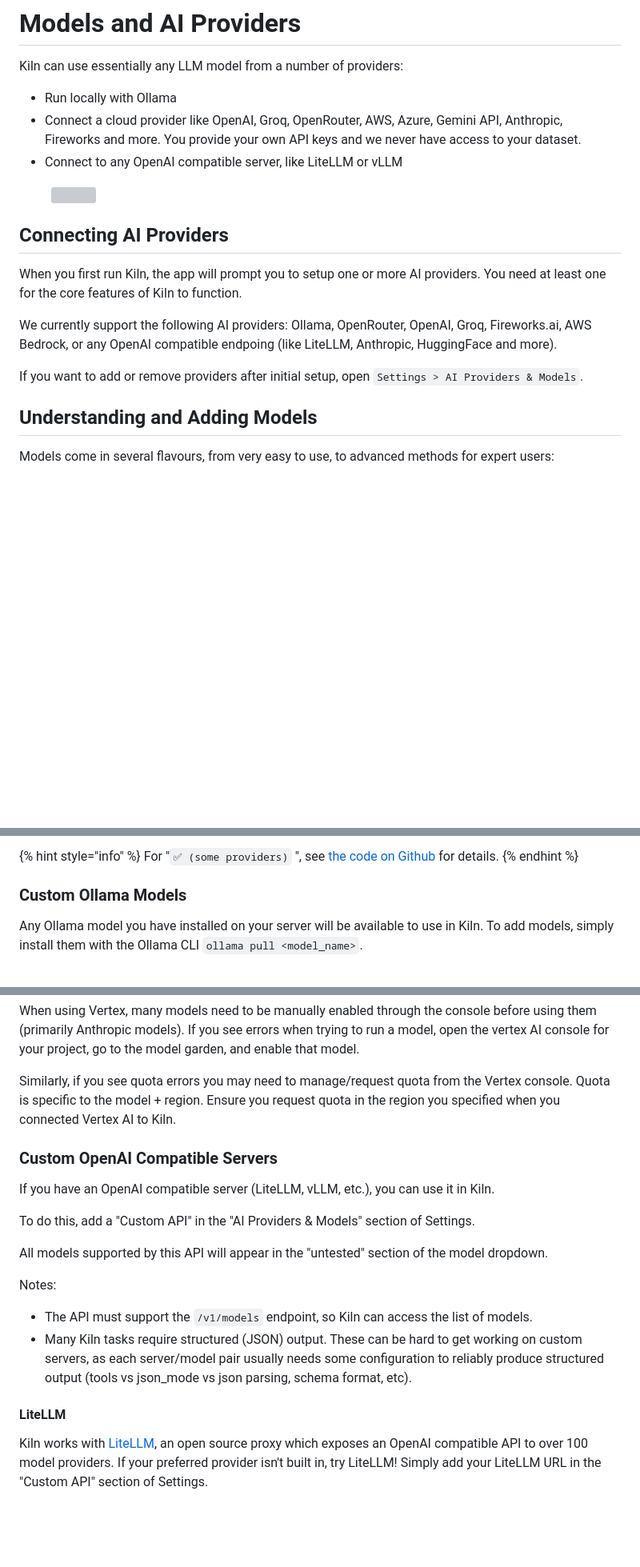
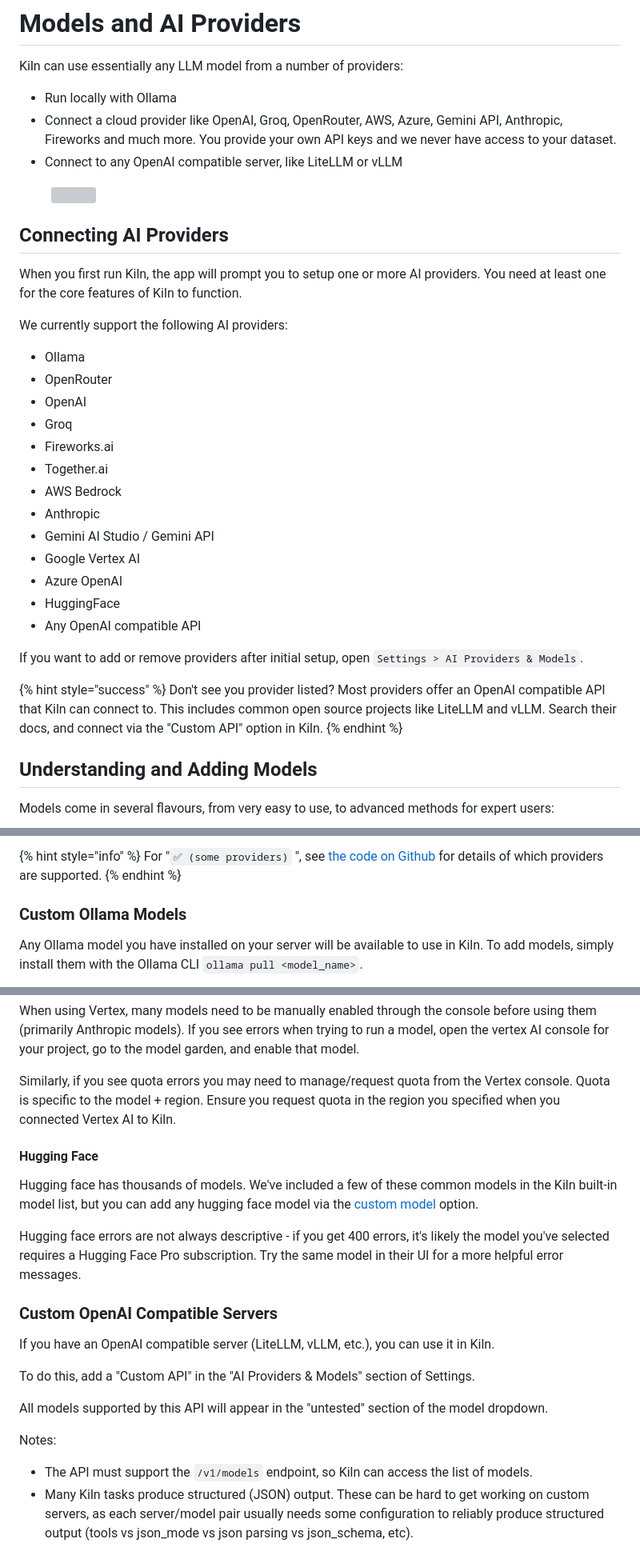
Before and after one commit to Kiln-AI/docs, a Markdown page: docs/models-and-ai-providers.md, 3 parts joined by grey strips. Shown: that part at 80% size. GitHub-like rendering; blank space fills up the shorter version; grey boxes are pictures that could not be loaded.

```diff
--- a/docs/models-and-ai-providers.md
+++ b/docs/models-and-ai-providers.md
@@ -8,7 +8,7 @@ icon: crystal-ball
 Kiln can use essentially any LLM model from a number of providers:
 
 * Run locally with Ollama
-* Connect a cloud provider like OpenAI, Groq, OpenRouter, AWS, Azure, Gemini API, Anthropic, Fireworks and more. You provide your own API keys and we never have access to your dataset.
+* Connect a cloud provider like OpenAI, Groq, OpenRouter, AWS, Azure, Gemini API, Anthropic, Fireworks and much more. You provide your own API keys and we never have access to your dataset.
 * Connect to any OpenAI compatible server, like LiteLLM or vLLM
 
 <figure><img src="../.gitbook/assets/Models (1).png" alt=""><figcaption></figcaption></figure>
@@ -17,9 +17,27 @@ Kiln can use essentially any LLM model from a number of providers:
 
 When you first run Kiln, the app will prompt you to setup one or more AI providers. You need at least one for the core features of Kiln to function.&#x20;
 
-We currently support the following AI providers: Ollama, OpenRouter, OpenAI, Groq, Fireworks.ai, AWS Bedrock, or any OpenAI compatible endpoing (like LiteLLM, Anthropic, HuggingFace and more).
+We currently support the following AI providers:&#x20;
+
+* Ollama
+* OpenRouter
+* OpenAI
+* Groq
+* Fireworks.ai
+* Together.ai
+* AWS Bedrock
+* Anthropic
+* Gemini AI Studio / Gemini API
+* Google Vertex AI
+* Azure OpenAI
+* HuggingFace
+* Any OpenAI compatible API
 
 If you want to add or remove providers after initial setup, open `Settings > AI Providers & Models`.
+
+{% hint style="success" %}
+Don't see you provider listed? Most providers offer an OpenAI compatible API that Kiln can connect to. This includes common open source projects like LiteLLM and vLLM. Search their docs, and connect via the "Custom API" option in Kiln.
+{% endhint %}
 
 ## Understanding and Adding Models
 
@@ -87,6 +119,6 @@ You can request we add models [here](https://github.com/Kiln-AI/Kiln/issues/29).
 
 {% hint style="info" %}
-For "`✅︎ (some providers)` ", see [the code on Github](https://github.com/Kiln-AI/Kiln/blob/main/libs/core/kiln_ai/adapters/ml_model_list.py) for details.
+For "`✅︎ (some providers)` ", see [the code on Github](https://github.com/Kiln-AI/Kiln/blob/main/libs/core/kiln_ai/adapters/ml_model_list.py) for details of which providers are supported.
 {% endhint %}
 
 ### Custom Ollama Models
@@ -124,6 +156,12 @@ When using Vertex, many models need to be manually enabled through the console b
 
 Similarly, if you see quota errors you may need to manage/request quota from the Vertex console. Quota is specific to the model + region. Ensure you request quota in the region you specified when you connected Vertex AI to Kiln.
 
+#### Hugging Face
+
+Hugging face has thousands of models. We've included a few of these common models in the Kiln built-in model list, but you can add any hugging face model via the [custom model](models-and-ai-providers.md#custom-models-from-existing-providers) option.
+
+Hugging face errors are not always descriptive - if you get 400 errors, it's likely the model you've selected requires a Hugging Face Pro subscription. Try the same model in their UI for a more helpful error messages.
+
 ### Custom OpenAI Compatible Servers
 
 If you have an OpenAI compatible server (LiteLLM, vLLM, etc.), you can use it in Kiln.
@@ -135,8 +173,4 @@ All models supported by this API will appear in the "untested" section of the mo
 Notes:
 
 * The API must support the `/v1/models` endpoint, so Kiln can access the list of models.
-* Many Kiln tasks require structured (JSON) output. These can be hard to get working on custom servers, as each server/model pair usually needs some configuration to reliably produce structured output (tools vs json\_mode vs json parsing, schema format, etc).
-
-#### LiteLLM
-
-Kiln works with [LiteLLM](https://github.com/BerriAI/litellm), an open source proxy which exposes an OpenAI compatible API to over 100 model providers. If your preferred provider isn't built in, try LiteLLM! Simply add your LiteLLM URL in the "Custom API" section of Settings.
+* Many Kiln tasks produce structured (JSON) output. These can be hard to get working on custom servers, as each server/model pair usually needs some configuration to reliably produce structured output (tools vs json\_mode vs json parsing vs json\_schema, etc).
```
Also changed, not shown: other parts of docs/models-and-ai-providers.md (+56 -42 lines).
